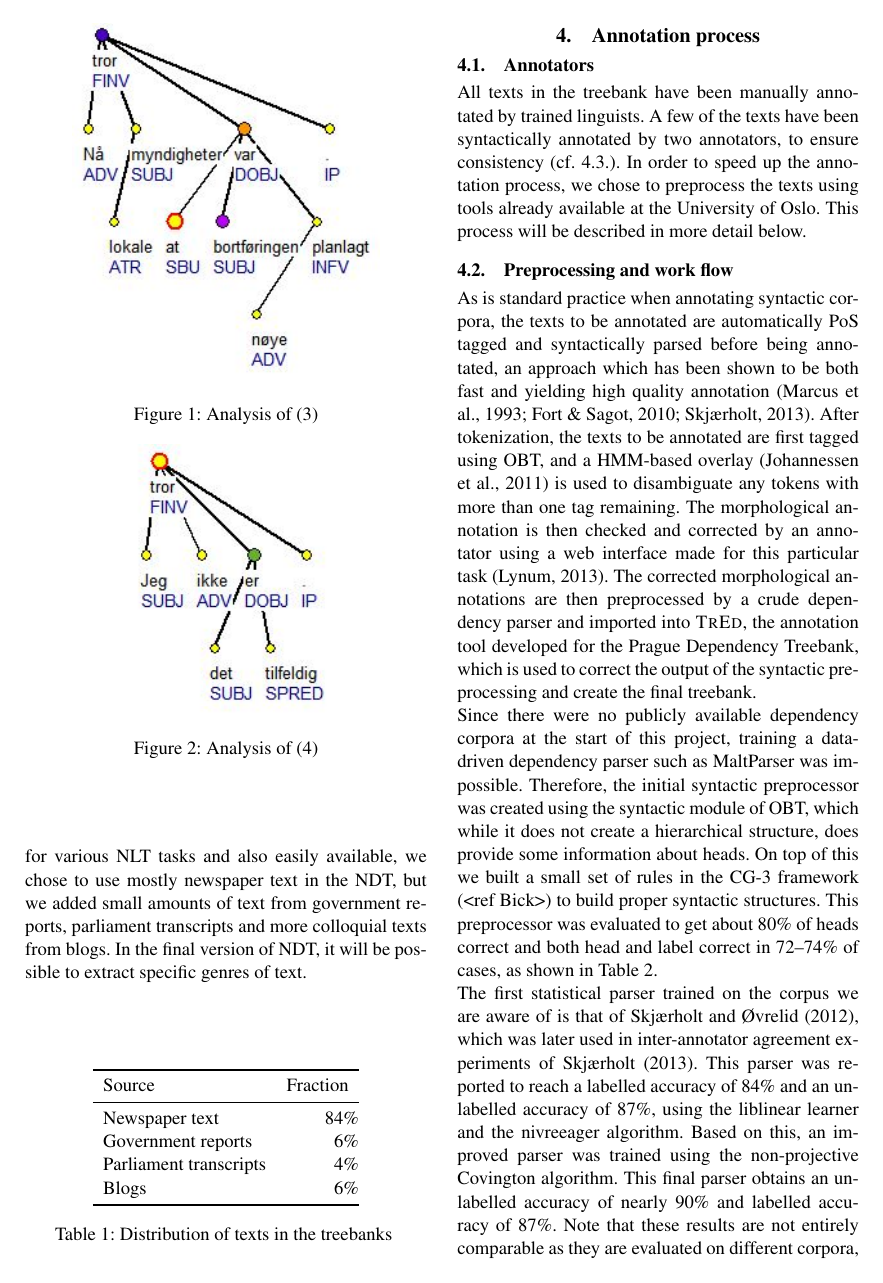
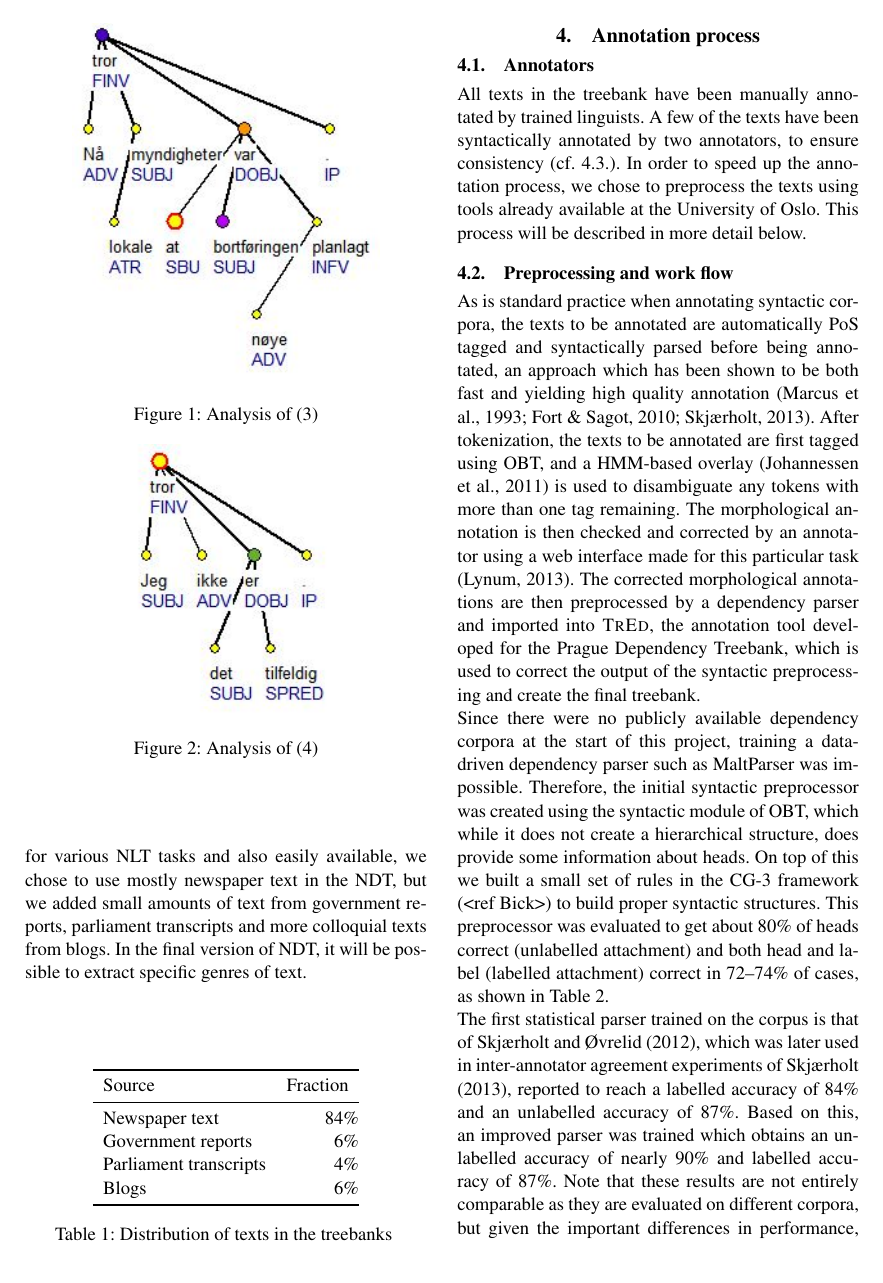
Before and after one commit to arnsholt/lrec-ndt, a LaTeX document (lrec-ndt.tex): page 3 of 7. Compiled offline with pdfLaTeX.

Commit message:
Slim down preprocessing section.

```diff
--- a/lrec-ndt.tex
+++ b/lrec-ndt.tex
@@ -168,7 +168,7 @@ a HMM-based overlay \cite{Joh:Hag:No:Lyn:2011} is used to disambiguate any
 tokens with more than one tag remaining. The morphological annotation is then
 checked and corrected by an annotator using a web interface made for this
 particular task \cite{Lyn:13}. The corrected morphological annotations are
-then preprocessed by a crude dependency parser and imported into \app{TrEd}, the
+then preprocessed by a dependency parser and imported into \app{TrEd}, the
 annotation tool developed for the Prague Dependency Treebank, which is used to
 correct the output of the syntactic preprocessing and create the final
 treebank.
@@ -180,15 +180,16 @@ the syntactic module of OBT, which while it does not create a hierarchical
 structure, does provide some information about heads. On top of this we built
 a small set of rules in the CG-3 framework (<ref Bick>) to build proper
 syntactic structures. This preprocessor was evaluated to get about 80\% of
-heads correct and both head and label correct in 72--74\% of cases, as shown
-in Table \ref{tbl:parsers}.
+heads correct (unlabelled attachment) and both head and label (labelled
+attachment) correct in 72--74\% of cases, as shown in Table \ref{tbl:parsers}.
 
-The first statistical parser trained on the corpus we are aware of is that of
+The first statistical parser trained on the corpus is that of
 \citeA{Skj:Ovr:12}, which was later used in inter-annotator agreement
-experiments of \citeA{Skjaerholt:13}. This parser was reported to reach a
-labelled accuracy of 84\% and an unlabelled accuracy of 87\%, using the
-liblinear learner and the nivreeager algorithm. Based on this, an improved
-parser was trained using the non-projective Covington algorithm. This final
-parser obtains an unlabelled accuracy of nearly 90\% and labelled accuracy of
-87\%. Note that these results are not entirely comparable as they are evaluated
-on different corpora, but given the important differences in performance, the
+experiments of \citeA{Skjaerholt:13}, reported to reach a labelled accuracy of
+84\% and an unlabelled accuracy of 87\%. Based on this, an improved parser was
+trained which obtains an unlabelled accuracy of nearly 90\% and labelled
+accuracy of 87\%. Note that these results are not entirely comparable as they
+are evaluated on different corpora, but given the important differences in
+performance, the improved parsers are clearly better. In particular, the
+difference between the CG parser and that of \citeA{Skj:Ovr:12} resulted in
+significant increases in annotator productivity \cite{Skjaerholt:13}.
```
Also changed, not shown: lrec-ndt.tex (3 more changed lines).
